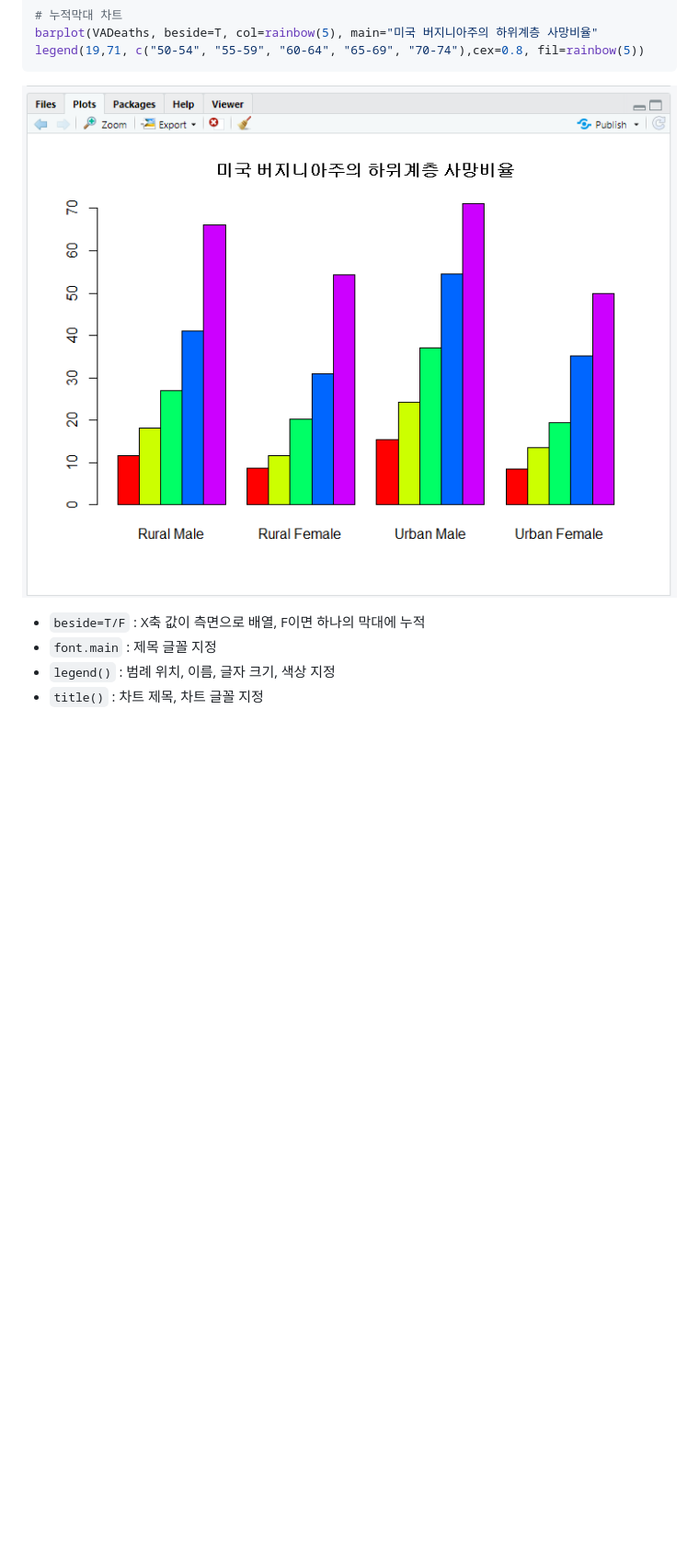
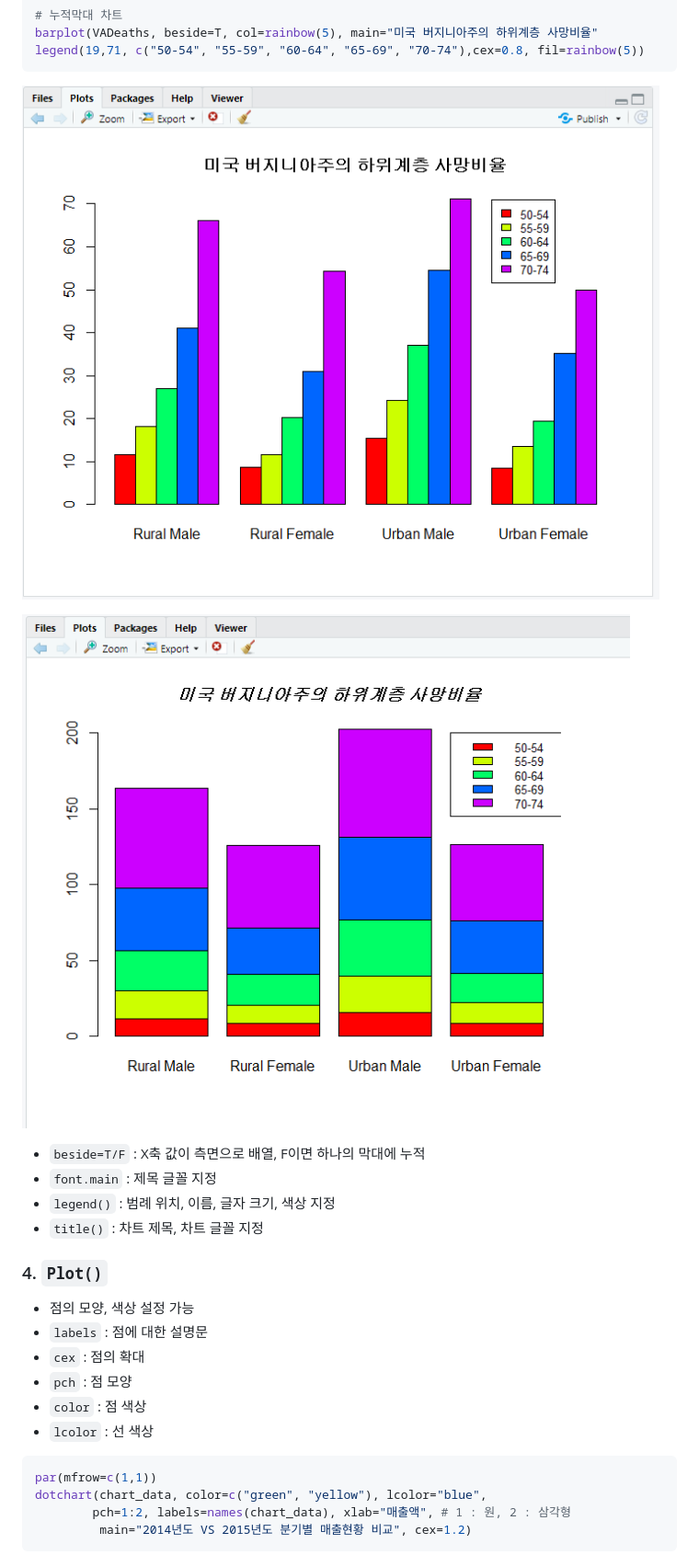
Before and after one commit to MinzyKim/TIL, a Markdown page: R/R 3일차.md, the part around the change printed below. Shown: that part at 92% size. Rendered like a GitHub page; pictures changed too: R/assets/1568014185580.png (added), R/assets/1568014315076.png (added); blank space fills up the shorter version.

````diff
--- a/R/R 3일차.md
+++ b/R/R 3일차.md
@@ -849,7 +849,9 @@ barplot(VADeaths, beside=T, col=rainbow(5), main="미국 버지니아주의 하
 legend(19,71, c("50-54", "55-59", "60-64", "65-69", "70-74"),cex=0.8, fil=rainbow(5))
 ```
 
-![1568013626462](assets/1568013626462.png)
+![1568014185580](assets/1568014185580.png)
+
+![1568014315076](assets/1568014315076.png)
 
 - `beside=T/F` : X축 값이 측면으로 배열, F이면 하나의 막대에 누적
 - `font.main` : 제목 글꼴 지정
@@ -857,3 +859,20 @@ legend(19,71, c("50-54", "55-59", "60-64", "65-69", "70-74"),cex=0.8, fil=rainbo
 - `title()` : 차트 제목, 차트 글꼴 지정
 
 
+
+### 4. `Plot()`
+
+- 점의 모양, 색상 설정 가능
+- `labels` : 점에 대한 설명문
+- `cex` : 점의 확대
+- `pch` : 점 모양
+- `color` : 점 색상
+- `lcolor` : 선 색상
+
+```R
+par(mfrow=c(1,1))
+dotchart(chart_data, color=c("green", "yellow"), lcolor="blue",
+        pch=1:2, labels=names(chart_data), xlab="매출액", # 1 : 원, 2 : 삼각형
+         main="2014년도 VS 2015년도 분기별 매출현황 비교", cex=1.2)
+```
+
````
Also changed, not shown: other parts of R/R 3일차.md (+37 -0 lines), R/assets/1568014577916.png (added), R/assets/1568014845665.png (added).
